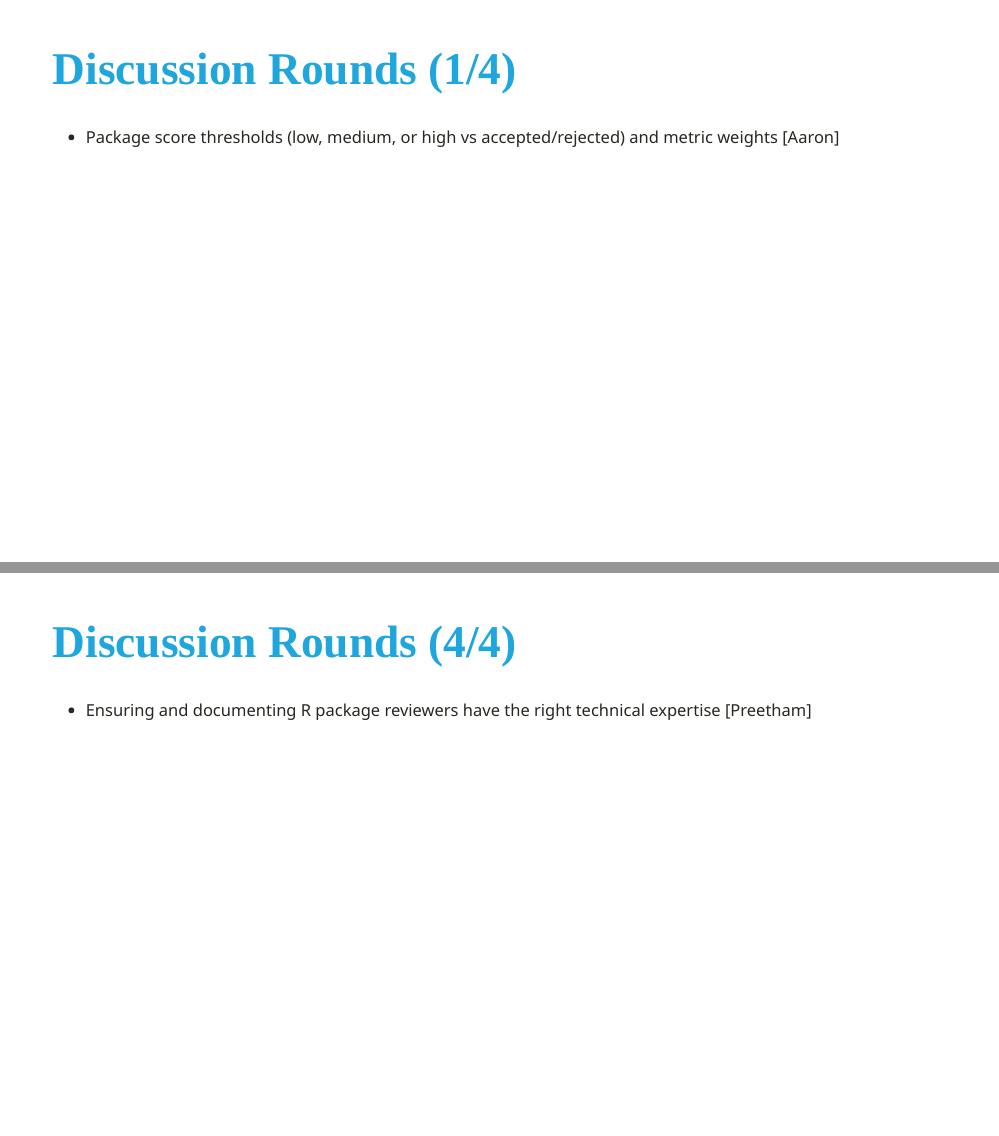
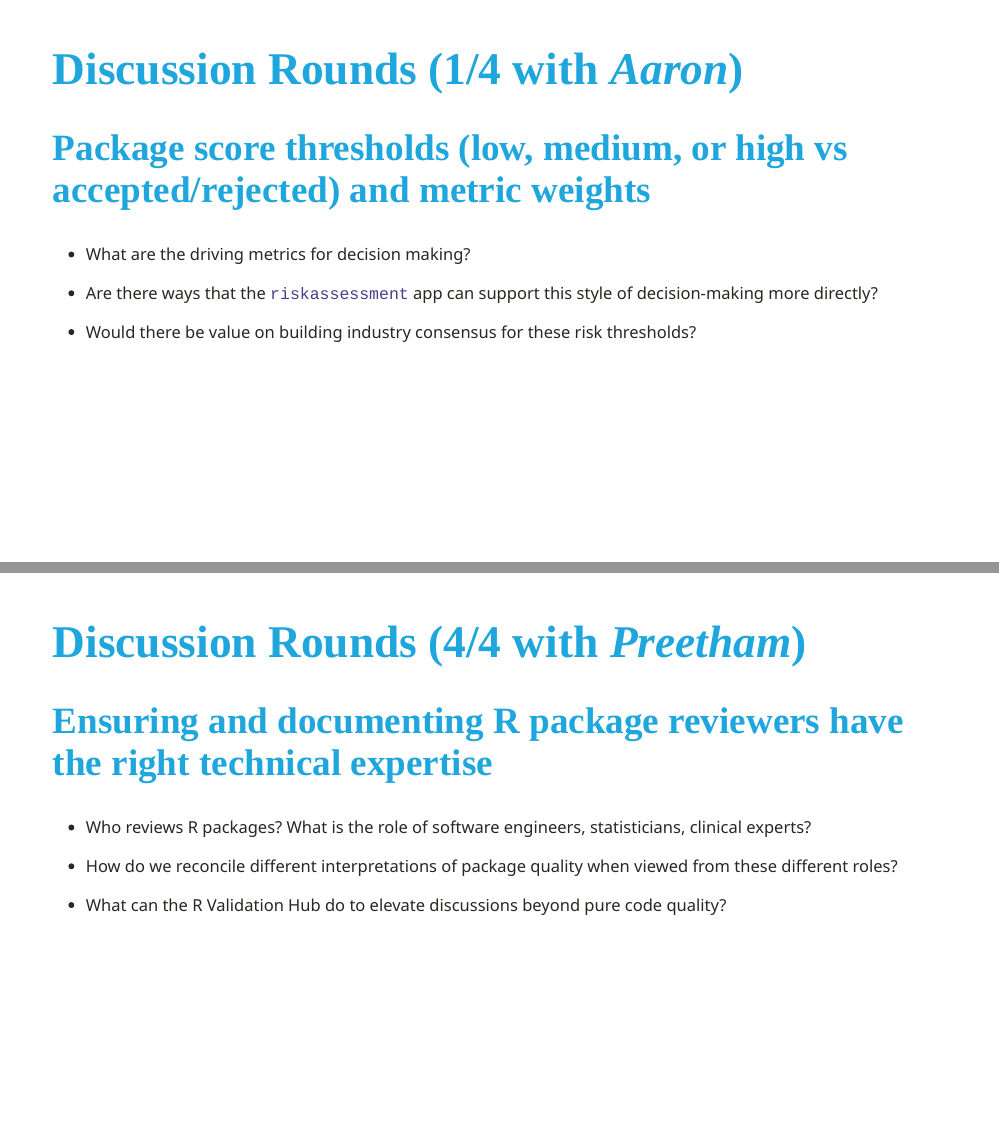
Before and after one commit to pharmaR/events, an R Markdown document (community_meetings/2023-06-27/community_mtg_6_27_2023.Rmd): pages 11 and 14 of 14, joined at a grey line. Rendered offline with R 4.5, knitr and Pandoc, with nearby package versions; the slides are laid out offline by our stand-in for remark.js, each with all of its steps uncovered, in fonts that may differ from those the slides ask for, and without slide numbers, shadows or browser add-ons; some code elsewhere in the file could not run offline.

Commit message:
adding prompts for speaker slides, relative background path

```diff
--- a/community_meetings/2023-06-27/community_mtg_6_27_2023.Rmd
+++ b/community_meetings/2023-06-27/community_mtg_6_27_2023.Rmd
@@ -1,4 +1,5 @@
 ---
+always_allow_html: true
 output:
   xaringan::moon_reader:
     css: xaringan-themer.css
@@ -202,9 +204,15 @@ class: inverse, middle
 * Ensuring and documenting R package reviewers have the right technical expertise [Preetham]
 
 ---
-# Discussion Rounds (1/4)
+# Discussion Rounds (1/4 with _Aaron_)
 
-* Package score thresholds (low, medium, or high vs accepted/rejected) and metric weights [Aaron]
+## Package score thresholds (low, medium, or high vs accepted/rejected) and metric weights
 
+* What are the driving metrics for decision making?
+
+* Are there ways that the `riskassessment` app can support this style of
+  decision-making more directly?
+
+* Would there be value on building industry consensus for these risk thresholds?
 
 ---
@@ -234,6 +248,15 @@ class: inverse, middle
 * How do we channel test cases back to package developer?
 
 ---
-# Discussion Rounds (4/4)
+# Discussion Rounds (4/4 with _Preetham_)
 
-* Ensuring and documenting R package reviewers have the right technical expertise [Preetham]
+## Ensuring and documenting R package reviewers have the right technical expertise
+
+* Who reviews R packages? What is the role of software engineers, statisticians,
+  clinical experts?
+
+* How do we reconcile different interpretations of package quality when viewed
+  from these different roles?
+
+* What can the R Validation Hub do to elevate discussions beyond pure code
+  quality?
--- a/community_meetings/2023-06-27/xaringan-themer.css
+++ b/community_meetings/2023-06-27/xaringan-themer.css
@@ -140,7 +140,7 @@ a, a > code {
 }
 .title-slide {
   background-color: var(--title-slide-background-color);
-  background-image: url("RvalHub_title.PNG");
+  background-image: url(../../templates/RvalHub_title.PNG);
   background-size: cover;
 }
 .title-slide .remark-slide-number {
```
Also changed, not shown: community_meetings/2023-06-27/community_mtg_6_27_2023.html, community_meetings/2023-06-27/community_mtg_6_27_2023.Rmd (23 more changed lines).
